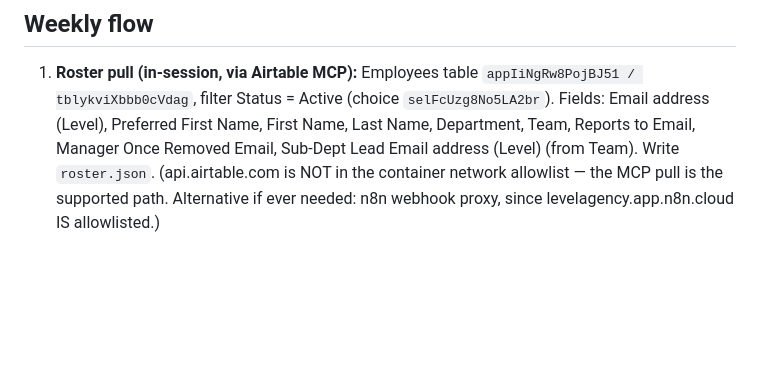
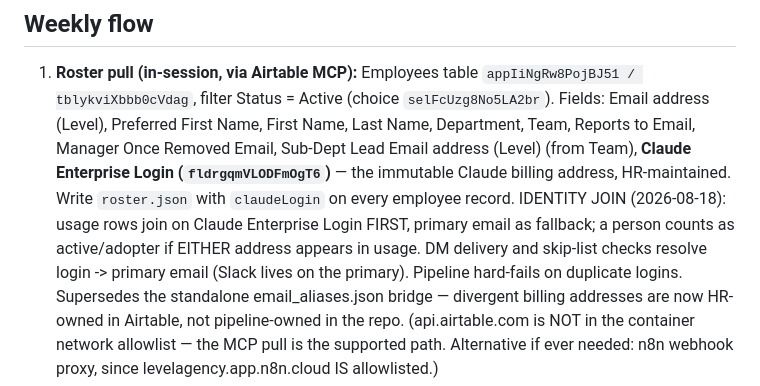
Before and after one commit to tmr-42/claude-usage-dashboard, a Markdown page: RUNBOOK.md, the part around the change. GitHub-like rendering; blank space fills up the shorter version.

```diff
--- a/RUNBOOK.md
+++ b/RUNBOOK.md
@@ -20,7 +20,15 @@
    `appIiNgRw8PojBJ51 / tblykviXbbb0cVdag`, filter Status = Active
    (choice `selFcUzg8No5LA2br`). Fields: Email address (Level), Preferred First Name,
    First Name, Last Name, Department, Team, Reports to Email, Manager Once Removed Email,
-   Sub-Dept Lead Email address (Level) (from Team). Write `roster.json`.
+   Sub-Dept Lead Email address (Level) (from Team), **Claude Enterprise Login
+   (`fldrgqmVLODFmOgT6`)** — the immutable Claude billing address, HR-maintained.
+   Write `roster.json` with `claudeLogin` on every employee record.
+   IDENTITY JOIN (2026-08-18): usage rows join on Claude Enterprise Login FIRST,
+   primary email as fallback; a person counts as active/adopter if EITHER address
+   appears in usage. DM delivery and skip-list checks resolve login -> primary
+   email (Slack lives on the primary). Pipeline hard-fails on duplicate logins.
+   Supersedes the standalone email_aliases.json bridge — divergent billing
+   addresses are now HR-owned in Airtable, not pipeline-owned in the repo.
    (api.airtable.com is NOT in the container network allowlist — the MCP pull is the
    supported path. Alternative if ever needed: n8n webhook proxy, since
    levelagency.app.n8n.cloud IS allowlisted.)
```
